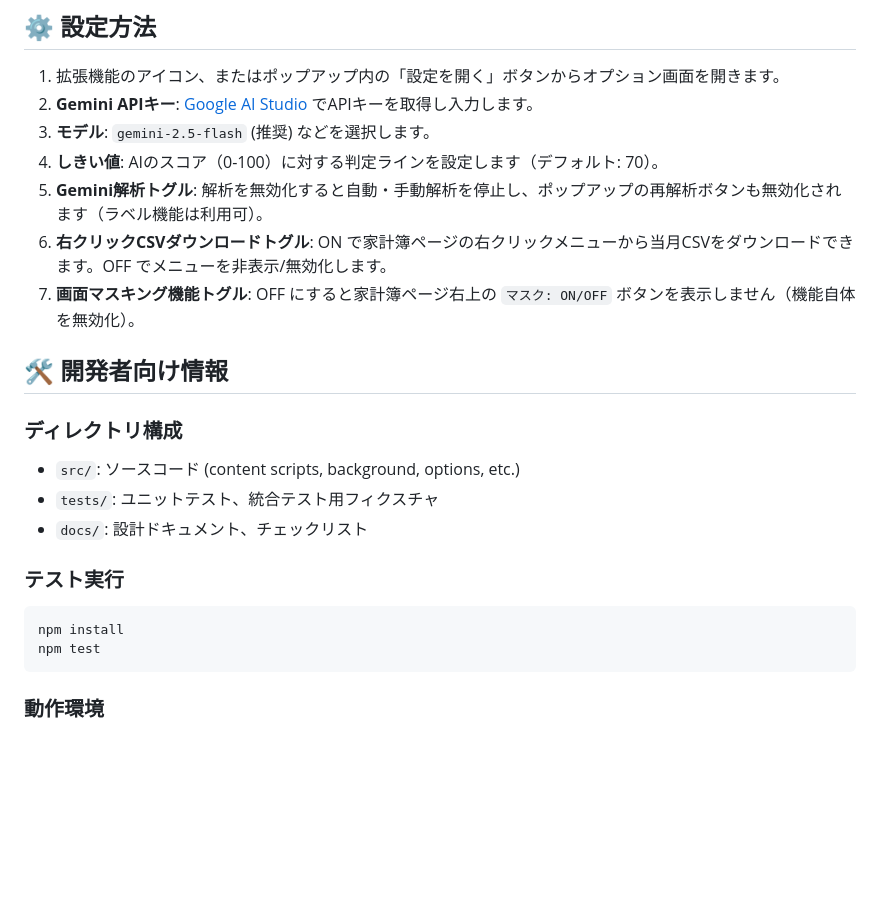
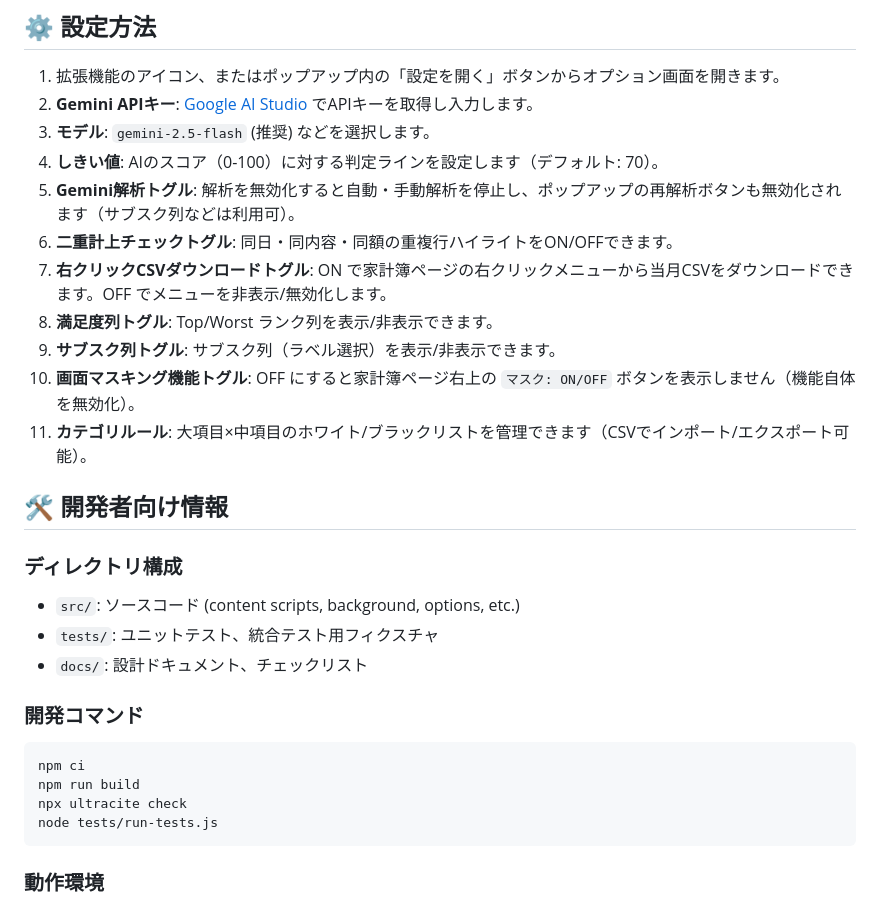
Before and after one commit to yousuke106/moneyForward_Toolpack, a Markdown page: README.md, the part around the change printed below. Drawn GitHub-style; blank space fills up the shorter version.

````diff
--- a/README.md
+++ b/README.md
@@ -45,9 +55,13 @@ MoneyForward ME の家計簿ページで、サブスクリプション（固定
 2. **Gemini APIキー**: [Google AI Studio](https://aistudio.google.com/) でAPIキーを取得し入力します。
 3. **モデル**: `gemini-2.5-flash` (推奨) などを選択します。
 4. **しきい値**: AIのスコア（0-100）に対する判定ラインを設定します（デフォルト: 70）。
-5. **Gemini解析トグル**: 解析を無効化すると自動・手動解析を停止し、ポップアップの再解析ボタンも無効化されます（ラベル機能は利用可）。
-6. **右クリックCSVダウンロードトグル**: ON で家計簿ページの右クリックメニューから当月CSVをダウンロードできます。OFF でメニューを非表示/無効化します。
-7. **画面マスキング機能トグル**: OFF にすると家計簿ページ右上の `マスク: ON/OFF` ボタンを表示しません（機能自体を無効化）。
+5. **Gemini解析トグル**: 解析を無効化すると自動・手動解析を停止し、ポップアップの再解析ボタンも無効化されます（サブスク列などは利用可）。
+6. **二重計上チェックトグル**: 同日・同内容・同額の重複行ハイライトをON/OFFできます。
+7. **右クリックCSVダウンロードトグル**: ON で家計簿ページの右クリックメニューから当月CSVをダウンロードできます。OFF でメニューを非表示/無効化します。
+8. **満足度列トグル**: Top/Worst ランク列を表示/非表示できます。
+9. **サブスク列トグル**: サブスク列（ラベル選択）を表示/非表示できます。
+10. **画面マスキング機能トグル**: OFF にすると家計簿ページ右上の `マスク: ON/OFF` ボタンを表示しません（機能自体を無効化）。
+11. **カテゴリルール**: 大項目×中項目のホワイト/ブラックリストを管理できます（CSVでインポート/エクスポート可能）。
 
 ## 🛠️ 開発者向け情報
 
@@ -56,10 +70,12 @@ MoneyForward ME の家計簿ページで、サブスクリプション（固定
 - `tests/`: ユニットテスト、統合テスト用フィクスチャ
 - `docs/`: 設計ドキュメント、チェックリスト
 
-### テスト実行
+### 開発コマンド
 ```bash
-npm install
-npm test
+npm ci
+npm run build
+npx ultracite check
+node tests/run-tests.js
 ```
 
 ### 動作環境
````
Also changed, not shown: other parts of README.md (+17 -7 lines).
